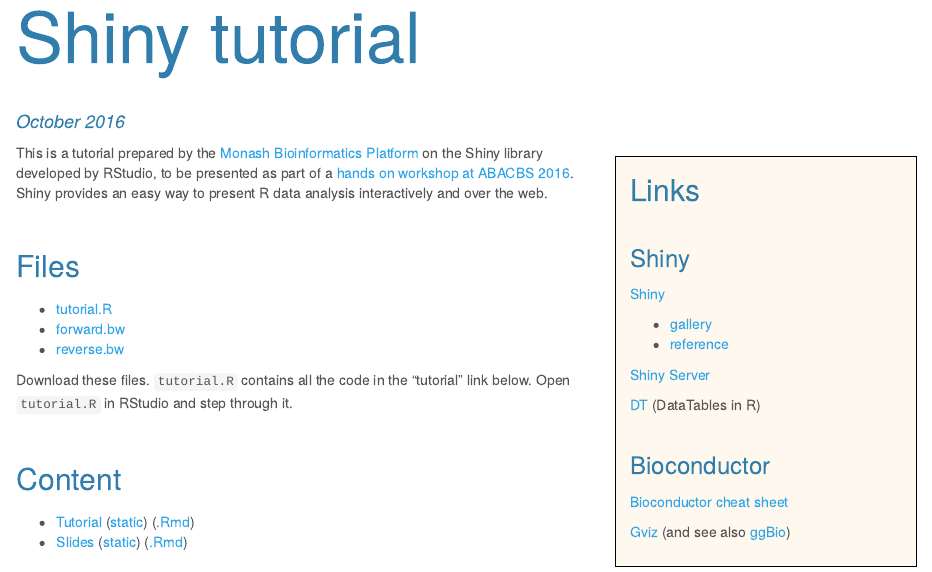
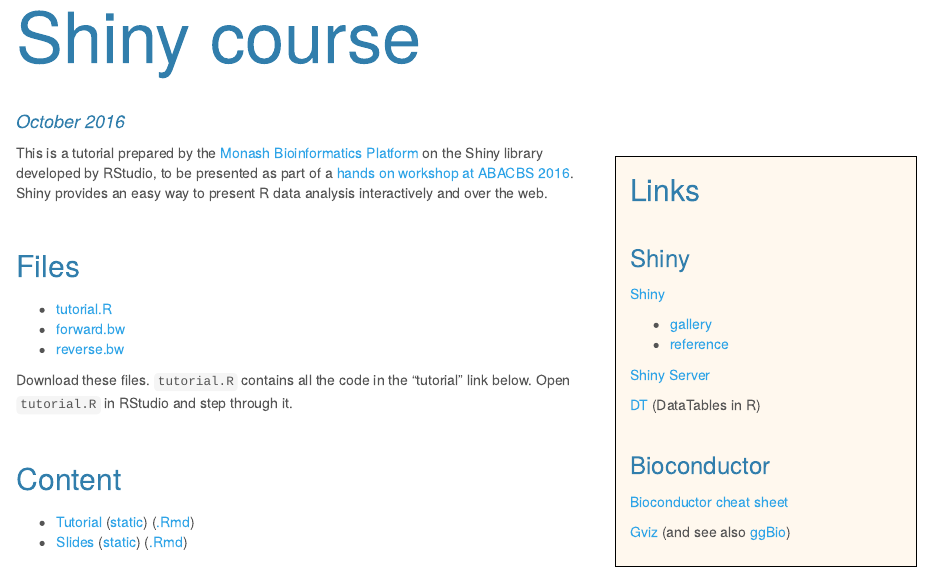
Before and after one commit to MonashBioinformaticsPlatform/2016-11-03-r-shiny, an R Markdown document (index.Rmd): the page in a window 1100 px wide, from its top. The pictures show the output file index.html that the author committed with the source, opened offline.

Commit message:
Progress

```diff
--- a/index.Rmd
+++ b/index.Rmd
@@ -1,5 +1,5 @@
 ---
-title: "Shiny tutorial"
+title: "Shiny course"
 date: "October 2016"
 output:
     html_document:
```
Also changed, not shown: tutorial.Rmd (+1 -1 lines), index.html, tutorial.html.
